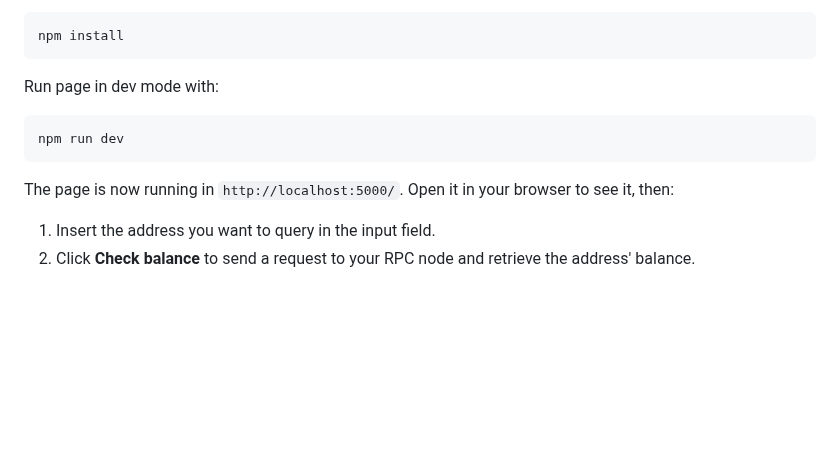
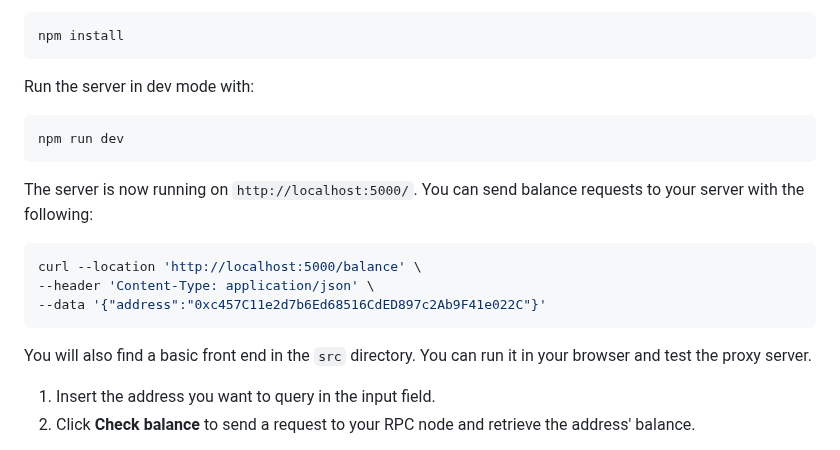
Before and after one commit to chainstacklabs/express-proxy-server, a Markdown page: README.md, the part around the change. Drawn GitHub-style; blank space fills up the shorter version.

````diff
--- a/README.md
+++ b/README.md
@@ -54,13 +54,21 @@ Install  dependencies:
 npm install
 ```
 
-Run page in dev mode with:
+Run the server in dev mode with:
 
 ```sh
 npm run dev
 ```
 
-The page is now running in `http://localhost:5000/`. Open it in your browser to see it, then:
+The server is now running on `http://localhost:5000/`. You can send balance requests to your server with the following:
+
+```sh
+curl --location 'http://localhost:5000/balance' \
+--header 'Content-Type: application/json' \
+--data '{"address":"0xc457C11e2d7b6Ed68516CdED897c2Ab9F41e022C"}'
+```
+
+You will also find a basic front end in the `src` directory. You can run it in your browser and test the proxy server.
 
 1. Insert the address you want to query in the input field.
 1. Click **Check balance** to send a request to your RPC node and retrieve the address' balance.
````
